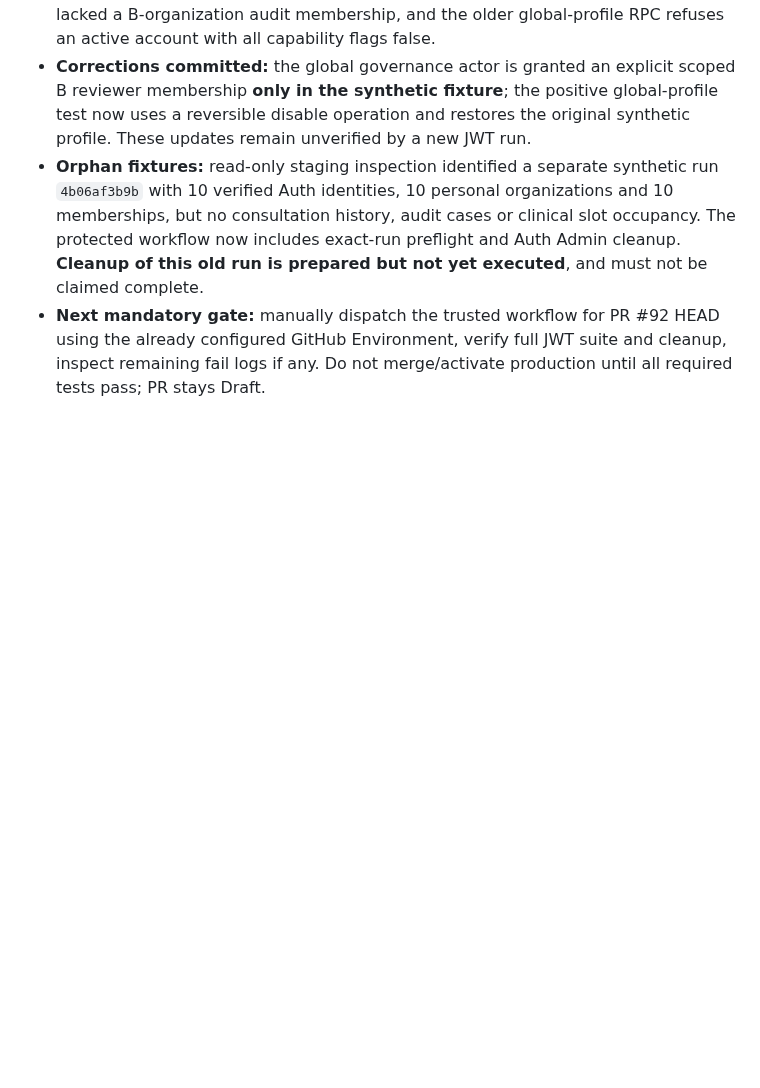
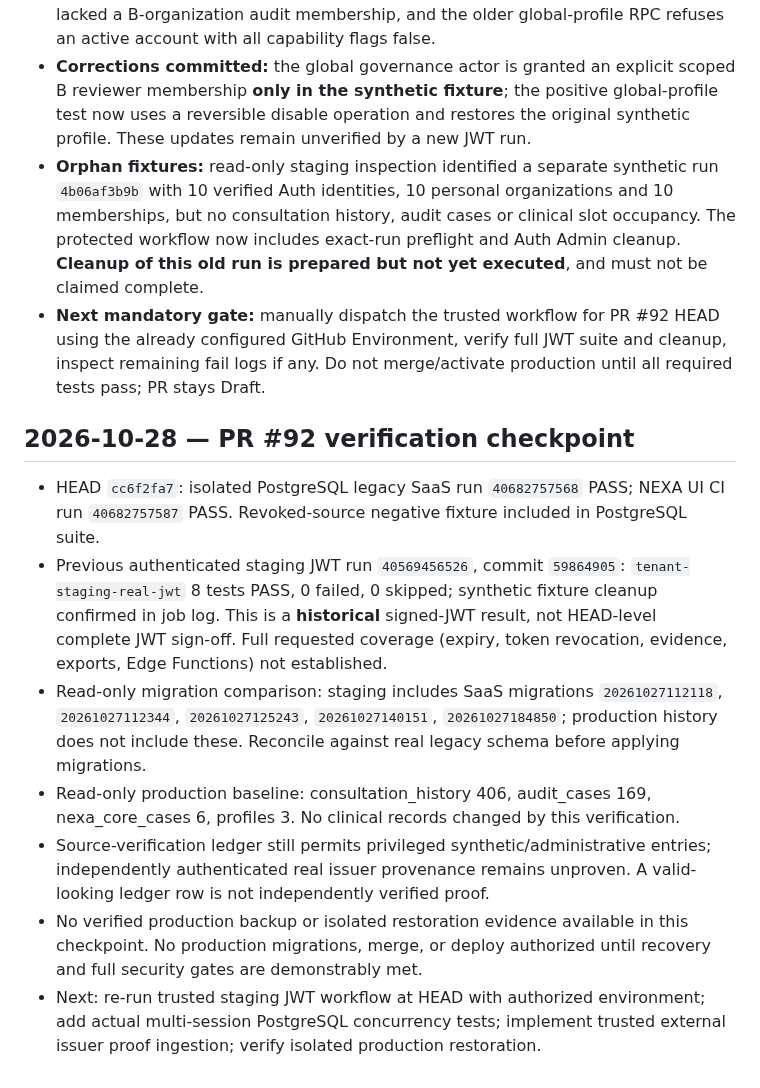
Before and after one commit to plantonistae-create/IAprontuario, a Markdown page: docs/NEXA_ROADMAP_EXECUTION_STATUS.md, the part around the change. GitHub-like rendering; blank space fills up the shorter version.

Commit message:
docs: record verified PR92 PostgreSQL, historical JWT and production recovery gates

```diff
--- a/docs/NEXA_ROADMAP_EXECUTION_STATUS.md
+++ b/docs/NEXA_ROADMAP_EXECUTION_STATUS.md
@@ -73,3 +73,13 @@ Use separate authenticated JWTs / equivalent role contexts, assert SQL/HTTP resp
 - **Corrections committed:** the global governance actor is granted an explicit scoped B reviewer membership **only in the synthetic fixture**; the positive global-profile test now uses a reversible disable operation and restores the original synthetic profile. These updates remain unverified by a new JWT run.
 - **Orphan fixtures:** read-only staging inspection identified a separate synthetic run `4b06af3b9b` with 10 verified Auth identities, 10 personal organizations and 10 memberships, but no consultation history, audit cases or clinical slot occupancy. The protected workflow now includes exact-run preflight and Auth Admin cleanup. **Cleanup of this old run is prepared but not yet executed**, and must not be claimed complete.
 - **Next mandatory gate:** manually dispatch the trusted workflow for PR #92 HEAD using the already configured GitHub Environment, verify full JWT suite and cleanup, inspect remaining fail logs if any. Do not merge/activate production until all required tests pass; PR stays Draft.
+
+
+## 2026-10-28 — PR #92 verification checkpoint
+- HEAD `cc6f2fa7`: isolated PostgreSQL legacy SaaS run `40682757568` PASS; NEXA UI CI run `40682757587` PASS. Revoked-source negative fixture included in PostgreSQL suite.
+- Previous authenticated staging JWT run `40569456526`, commit `59864905`: `tenant-staging-real-jwt` 8 tests PASS, 0 failed, 0 skipped; synthetic fixture cleanup confirmed in job log. This is a **historical** signed-JWT result, not HEAD-level complete JWT sign-off. Full requested coverage (expiry, token revocation, evidence, exports, Edge Functions) not established.
+- Read-only migration comparison: staging includes SaaS migrations `20261027112118`, `20261027112344`, `20261027125243`, `20261027140151`, `20261027184850`; production history does not include these. Reconcile against real legacy schema before applying migrations.
+- Read-only production baseline: consultation_history 406, audit_cases 169, nexa_core_cases 6, profiles 3. No clinical records changed by this verification.
+- Source-verification ledger still permits privileged synthetic/administrative entries; independently authenticated real issuer provenance remains unproven. A valid-looking ledger row is not independently verified proof.
+- No verified production backup or isolated restoration evidence available in this checkpoint. No production migrations, merge, or deploy authorized until recovery and full security gates are demonstrably met.
+- Next: re-run trusted staging JWT workflow at HEAD with authorized environment; add actual multi-session PostgreSQL concurrency tests; implement trusted external issuer proof ingestion; verify isolated production restoration.
```
